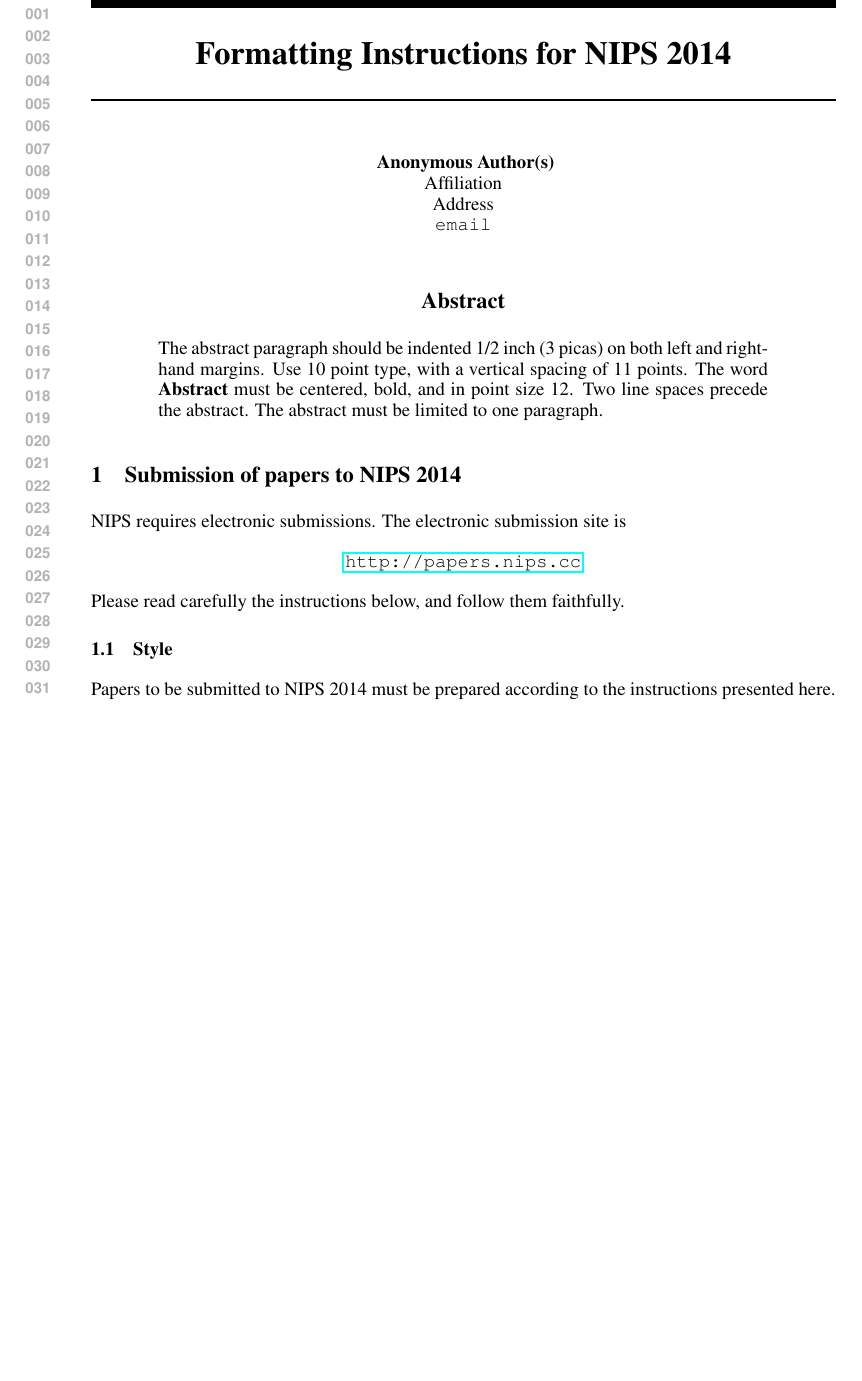
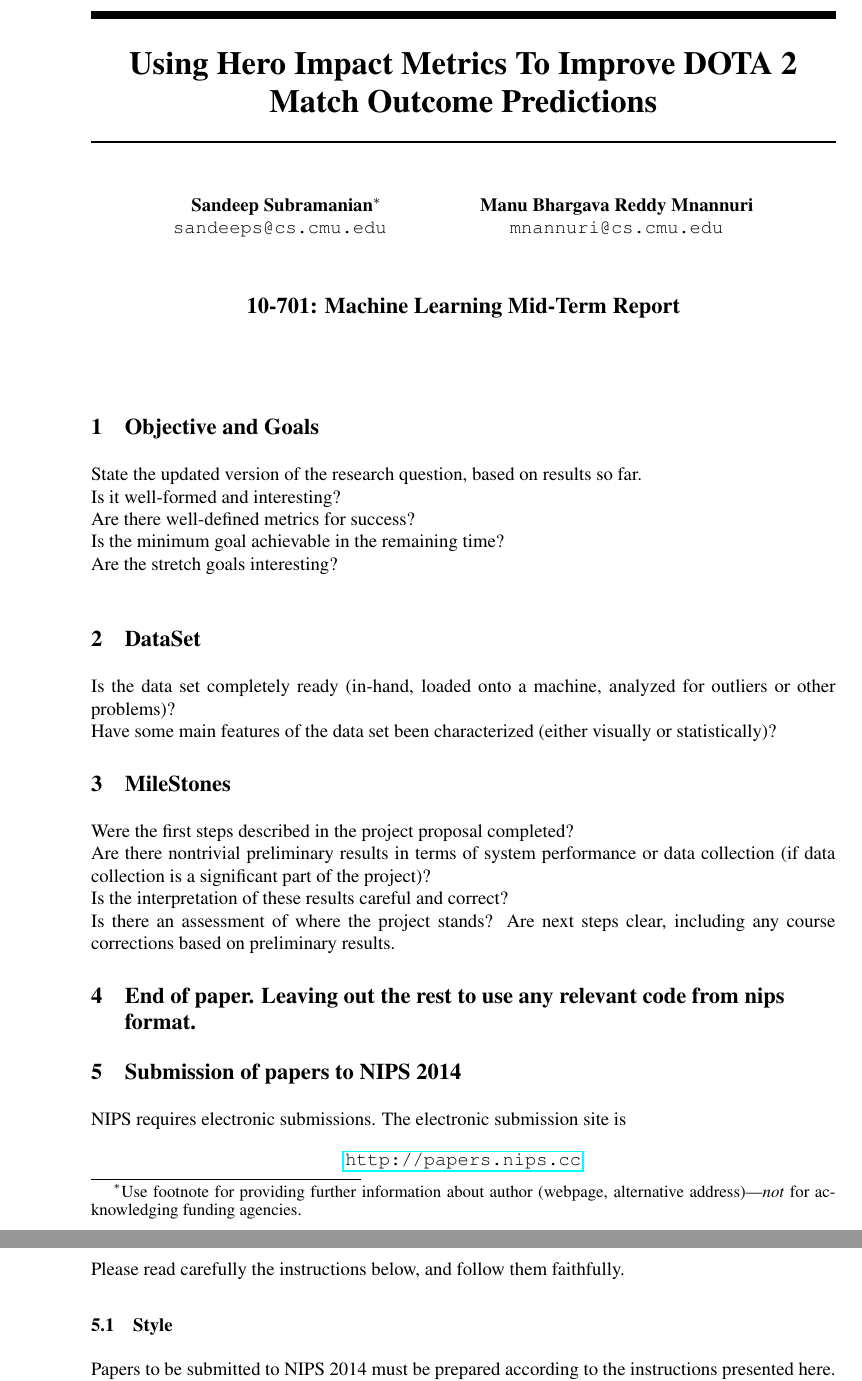
Before and after one commit to MaximumEntropy/Dota2, a LaTeX paper (mid_term_repot/nips2014.tex): part of page 1 of 5 before the commit and two parts of pages 1 and 2 of 6 after it, the two joined at a grey line, cut at the place of the change, the shorter picture padded with empty space. Compiled offline with LaTeX, dvips and Ghostscript.

Commit message:
outline for the report

```diff
--- a/mid_term_repot/nips2014.tex
+++ b/mid_term_repot/nips2014.tex
@@ -5,7 +5,7 @@
 %\documentstyle[nips14submit_09,times,art10]{article} % For LaTeX 2.09
 
 
-\title{Formatting Instructions for NIPS 2014}
+\title{Using Hero Impact Metrics To Improve DOTA 2 Match Outcome Predictions}
 
 
 \author{
@@ -13,2 +13,3 @@
 about author (webpage, alternative address)---\emph{not} for acknowledging
 funding agencies.} \\
+\texttt{sandeeps@cs.cmu.edu} \\
@@ -19 +16,3 @@
 \And
+Manu Bhargava Reddy Mnannuri\\
+\texttt{mnannuri@cs.cmu.edu} \\
@@ -54,16 +33,32 @@
 
 \begin{document}
 
-
 \maketitle
 
 \begin{abstract}
-The abstract paragraph should be indented 1/2~inch (3~picas) on both left and
-right-hand margins. Use 10~point type, with a vertical spacing of 11~points.
-The word \textbf{Abstract} must be centered, bold, and in point size 12. Two
-line spaces precede the abstract. The abstract must be limited to one
-paragraph.
+
 \end{abstract}
+
+\section{Objective and Goals}
+State the updated version of the research question, based on results so far. \\
+Is it well-formed and interesting? \\
+Are there well-defined metrics for success?\\
+Is the minimum goal achievable in the remaining time? \\
+Are the stretch goals interesting?\\
+
+\section{DataSet}
+Is the data set completely ready (in-hand, loaded onto a machine, analyzed for outliers or other problems)?\\ Have some main features of the data set been characterized (either visually or statistically)?
+
+\section{MileStones}
+Were the first steps described in the project proposal completed?\\
+Are there nontrivial preliminary results in terms of system performance or data collection (if data collection is a significant part of the project)?\\
+Is the interpretation of these results careful and correct?\\
+Is there an assessment of where the project stands? Are next steps clear, including any course corrections based on preliminary results.
+
+
+\section{End of paper. Leaving out the rest to use any relevant code from nips format.}
+
+
 
 \section{Submission of papers to NIPS 2014}
 
```
Also changed, not shown: mid_term_repot/nips14submit_09.sty (+7 -16 lines), mid_term_repot/nips2014.tex (28 more changed lines), 1 other file.
